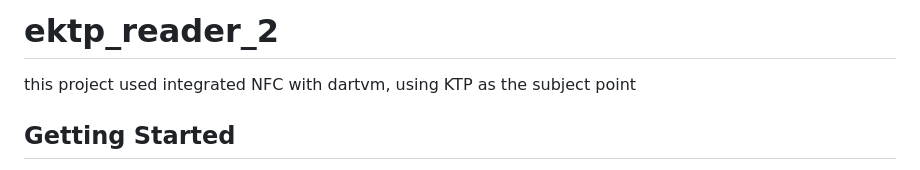
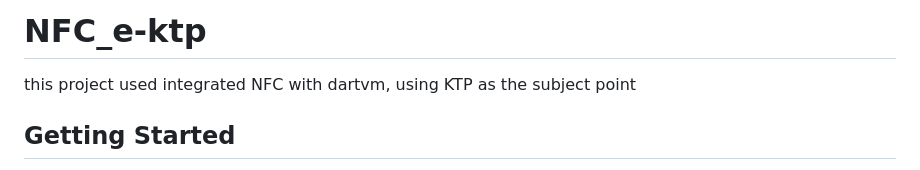
Before and after one commit to FarellAlva/NFC_e-KTP, a Markdown page: README.md, the part around the change. GitHub-like rendering.

```diff
--- a/README.md
+++ b/README.md
@@ -1,4 +1,4 @@
-# ektp_reader_2
+# NFC_e-ktp
 
 this project used integrated NFC with dartvm, using KTP as the subject point
 
```
